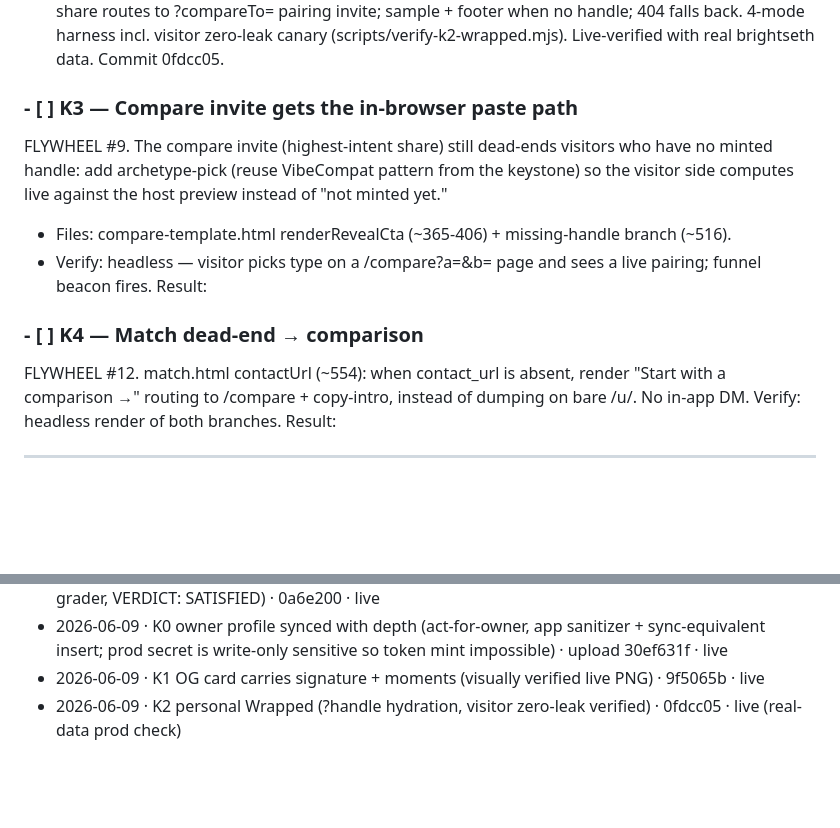
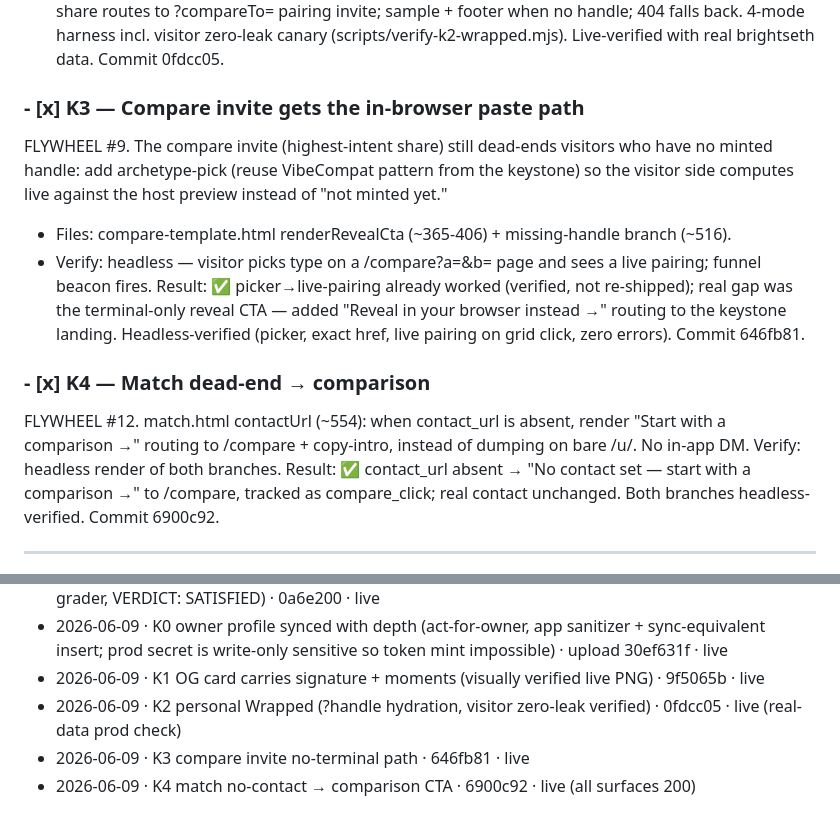
Before and after one commit to brightseth/vibestats, a Markdown page: docs/AUTONOMOUS-BACKLOG.md, 2 parts joined by grey strips. GitHub-like rendering; blank space fills up the shorter version.

Commit message:
docs(backlog): K2-K4 done — killer-app sprint complete
Co-Authored-By: Claude Fable 5 <noreply@anthropic.com>

```diff
--- a/docs/AUTONOMOUS-BACKLOG.md
+++ b/docs/AUTONOMOUS-BACKLOG.md
@@ -74,18 +74,23 @@ the unified /compare destination.
   4-mode harness incl. visitor zero-leak canary (scripts/verify-k2-wrapped.mjs). Live-verified
   with real brightseth data. Commit 0fdcc05.
 
-### - [ ] K3 — Compare invite gets the in-browser paste path
+### - [x] K3 — Compare invite gets the in-browser paste path
 FLYWHEEL #9. The compare invite (highest-intent share) still dead-ends visitors who have
 no minted handle: add archetype-pick (reuse VibeCompat pattern from the keystone) so the
 visitor side computes live against the host preview instead of "not minted yet."
 - Files: compare-template.html renderRevealCta (~365-406) + missing-handle branch (~516).
 - Verify: headless — visitor picks type on a /compare?a=<type>&b=<handle> page and sees a
-  live pairing; funnel beacon fires. Result:
+  live pairing; funnel beacon fires. Result: ✅ picker→live-pairing already worked (verified,
+  not re-shipped); real gap was the terminal-only reveal CTA — added "Reveal in your browser
+  instead →" routing to the keystone landing. Headless-verified (picker, exact href, live
+  pairing on grid click, zero errors). Commit 646fb81.
 
-### - [ ] K4 — Match dead-end → comparison
+### - [x] K4 — Match dead-end → comparison
 FLYWHEEL #12. match.html contactUrl (~554): when contact_url is absent, render "Start with
 a comparison →" routing to /compare + copy-intro, instead of dumping on bare /u/<handle>.
-No in-app DM. Verify: headless render of both branches. Result:
+No in-app DM. Verify: headless render of both branches. Result: ✅ contact_url absent →
+"No contact set — start with a comparison →" to /compare, tracked as compare_click;
+real contact unchanged. Both branches headless-verified. Commit 6900c92.
 
 ---
 
@@ -111,3 +116,5 @@ anon 401), retiring the "needs human eyeball" note. Commit 0a6e200, live.
 - 2026-06-09 · K0 owner profile synced with depth (act-for-owner, app sanitizer + sync-equivalent insert; prod secret is write-only sensitive so token mint impossible) · upload 30ef631f · live
 - 2026-06-09 · K1 OG card carries signature + moments (visually verified live PNG) · 9f5065b · live
 - 2026-06-09 · K2 personal Wrapped (?handle hydration, visitor zero-leak verified) · 0fdcc05 · live (real-data prod check)
+- 2026-06-09 · K3 compare invite no-terminal path · 646fb81 · live
+- 2026-06-09 · K4 match no-contact → comparison CTA · 6900c92 · live (all surfaces 200)
```
